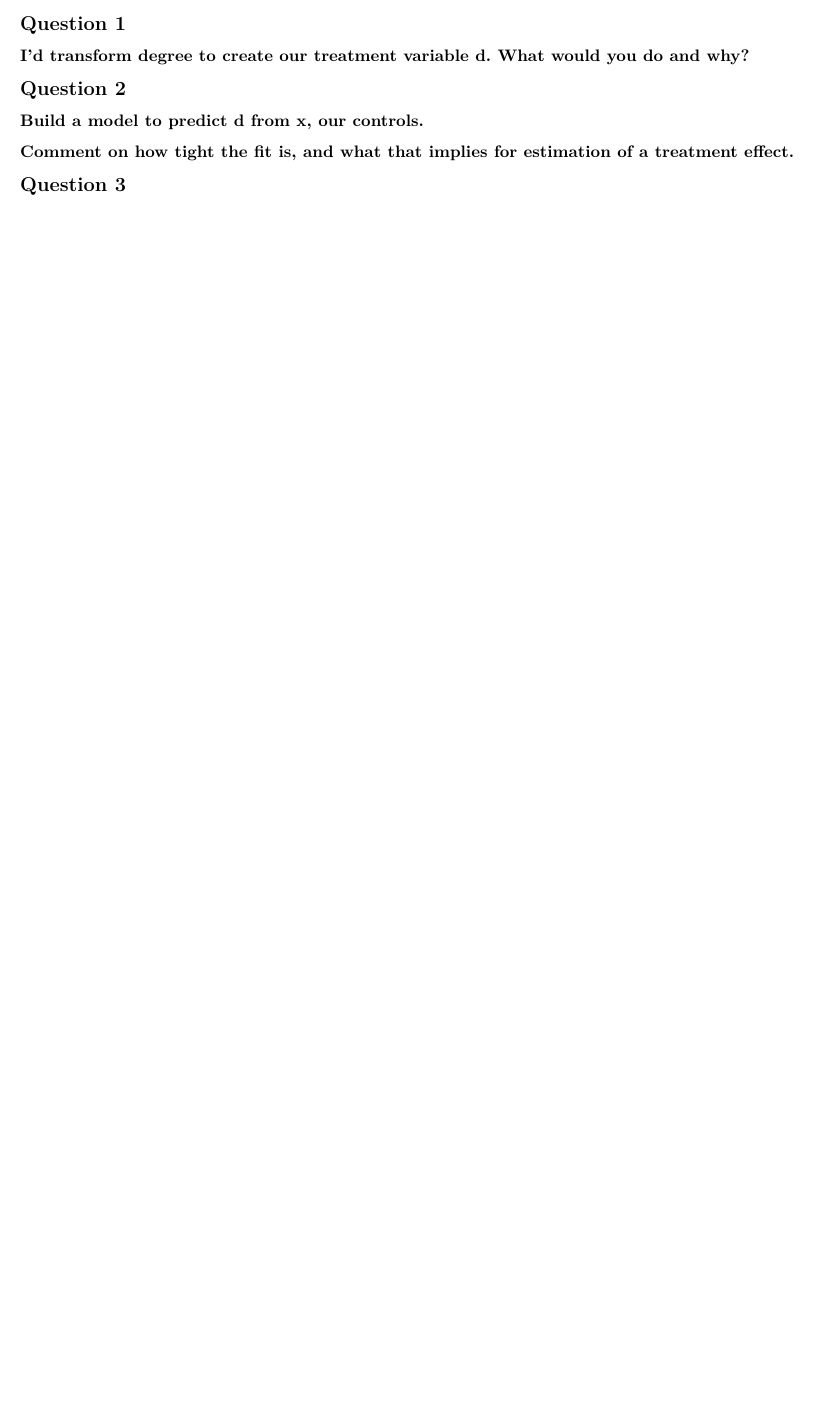
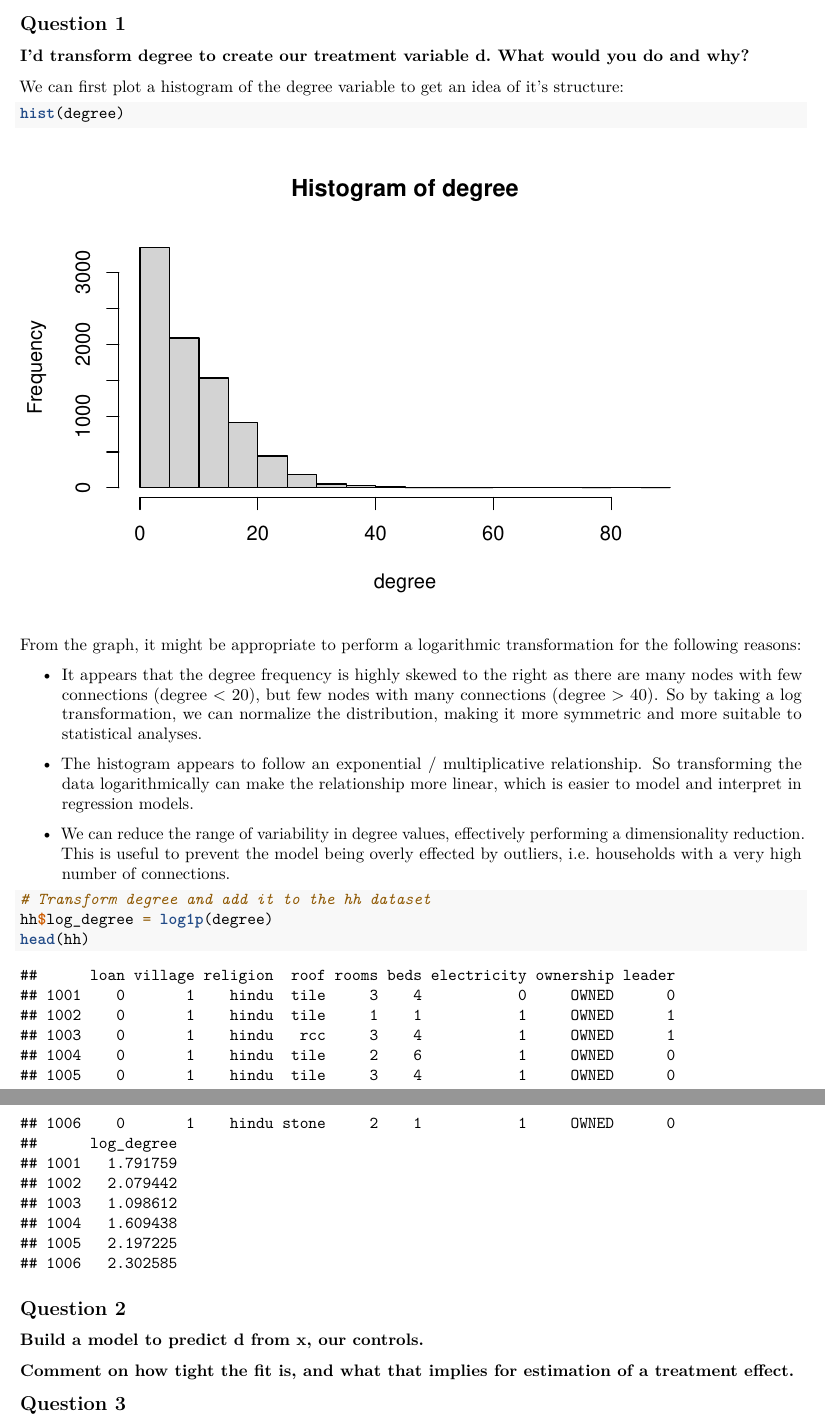
Before and after one commit to shrilekkala/big_data, an R Markdown document (hw4/HW4.Rmd): part of page 4 of 4 before the commit and two parts of pages 4 and 5 of 5 after it, the two joined at a grey line, cut so that both start at the same text, the shorter picture padded with empty space. Rendered offline with R 4.5, knitr and Pandoc, then LaTeX, with nearby package versions; code that draws random numbers runs with fixed seeds of ours.

Commit message:
Complete Q1

````diff
--- a/hw4/HW4.Rmd
+++ b/hw4/HW4.Rmd
@@ -87,31 +86,51 @@ degree[is.na(degree)] <- 0 # unconnected houses, not in our graph
 # 2: glm.fit: fitted probabilities numerically 0 or 1 occurred
 ```
 
-
 \newpage
 
 ## Question 1
 
-###  I’d transform degree to create our treatment variable d. What would you do and why?
+### I’d transform degree to create our treatment variable d. What would you do and why?
+
+We can first plot a histogram of the degree variable to get an idea of it's structure:
+
+```{r}
+hist(degree)
+```
+
+From the graph, it might be appropriate to perform a logarithmic transformation for the following reasons:
+
+-   It appears that the degree frequency is highly skewed to the right as there are many nodes with few connections (degree \< 20), but few nodes with many connections (degree \> 40). So by taking a log transformation, we can normalize the distribution, making it more symmetric and more suitable to statistical analyses.
+
+-   The histogram appears to follow an exponential / multiplicative relationship. So transforming the data logarithmically can make the relationship more linear, which is easier to model and interpret in regression models.
+
+-   We can reduce the range of variability in degree values, effectively performing a dimensionality reduction. This is useful to prevent the model being overly effected by outliers, i.e. households with a very high number of connections.
+
+```{r}
+# Transform degree and add it to the hh dataset
+hh$log_degree = log1p(degree)
+head(hh)
+```
 
 ## Question 2
 
-###  Build a model to predict d from x, our controls.
-###  Comment on how tight the fit is, and what that implies for estimation of a treatment effect.
+### Build a model to predict d from x, our controls.
+
+### Comment on how tight the fit is, and what that implies for estimation of a treatment effect.
 
 ## Question 3
 
-###  Use predictions from [2] in an estimator for effect of d on loan.
+### Use predictions from [2] in an estimator for effect of d on loan.
 
 ## Question 4
 
-###  Compare the results from [3] to those from a straight (naive) lasso for loan on d and x.
+### Compare the results from [3] to those from a straight (naive) lasso for loan on d and x.
 
-###  Explain why they are similar or different.
+### Explain why they are similar or different.
 
 ## Question 5
 
-###  Bootstrap your estimator from [3] and describe the uncertainty.
+### Bootstrap your estimator from [3] and describe the uncertainty.
 
 ## [+]
 
````
Also changed, not shown: hw4/HW4.pdf, hw4/HW4.Rmd (1 more changed lines).
